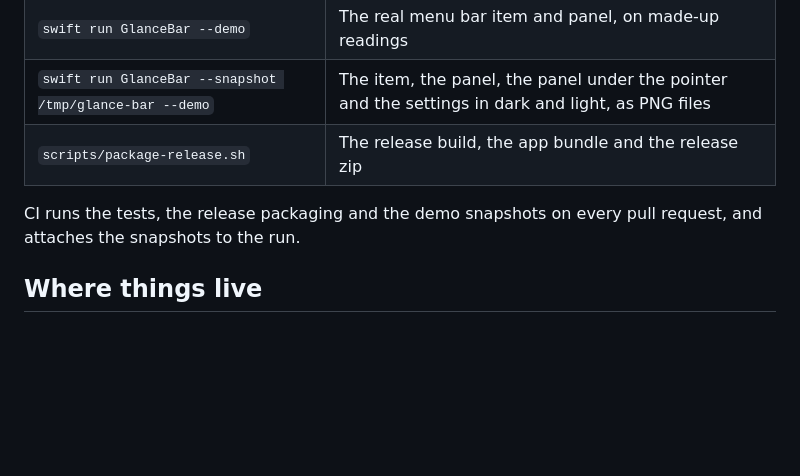
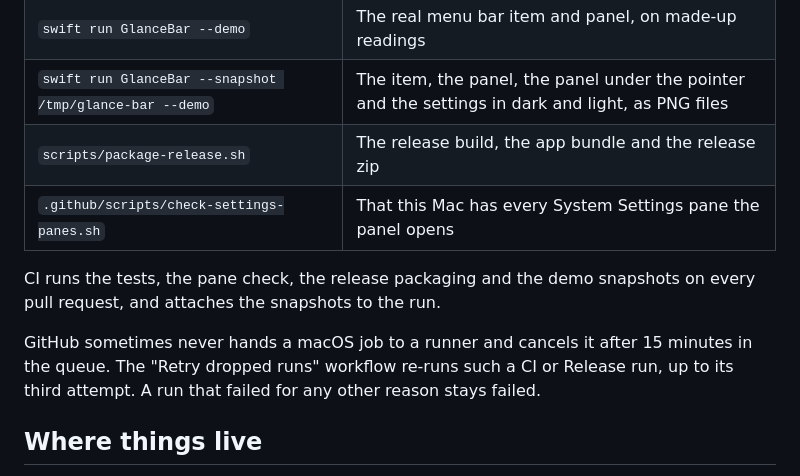
Before and after one commit to RobinVivant/glance-bar, a Markdown page: CONTRIBUTING.md, the part around the change. Rendered like a GitHub page; blank space fills up the shorter version.

```diff
--- a/CONTRIBUTING.md
+++ b/CONTRIBUTING.md
@@ -30,9 +30,14 @@ swift run GlanceBar --demo
 | `swift run GlanceBar --demo` | The real menu bar item and panel, on made-up readings |
 | `swift run GlanceBar --snapshot /tmp/glance-bar --demo` | The item, the panel, the panel under the pointer and the settings in dark and light, as PNG files |
 | `scripts/package-release.sh` | The release build, the app bundle and the release zip |
+| `.github/scripts/check-settings-panes.sh` | That this Mac has every System Settings pane the panel opens |
 
-CI runs the tests, the release packaging and the demo snapshots on every pull request, and
-attaches the snapshots to the run.
+CI runs the tests, the pane check, the release packaging and the demo snapshots on every pull
+request, and attaches the snapshots to the run.
+
+GitHub sometimes never hands a macOS job to a runner and cancels it after 15 minutes in the
+queue. The "Retry dropped runs" workflow re-runs such a CI or Release run, up to its third
+attempt. A run that failed for any other reason stays failed.
 
 ## Where things live
 
```
Also changed, not shown: README.md (+3 -3 lines), docs/screenshots/settings-dark.png, docs/screenshots/settings-light.png, 12 other files.
